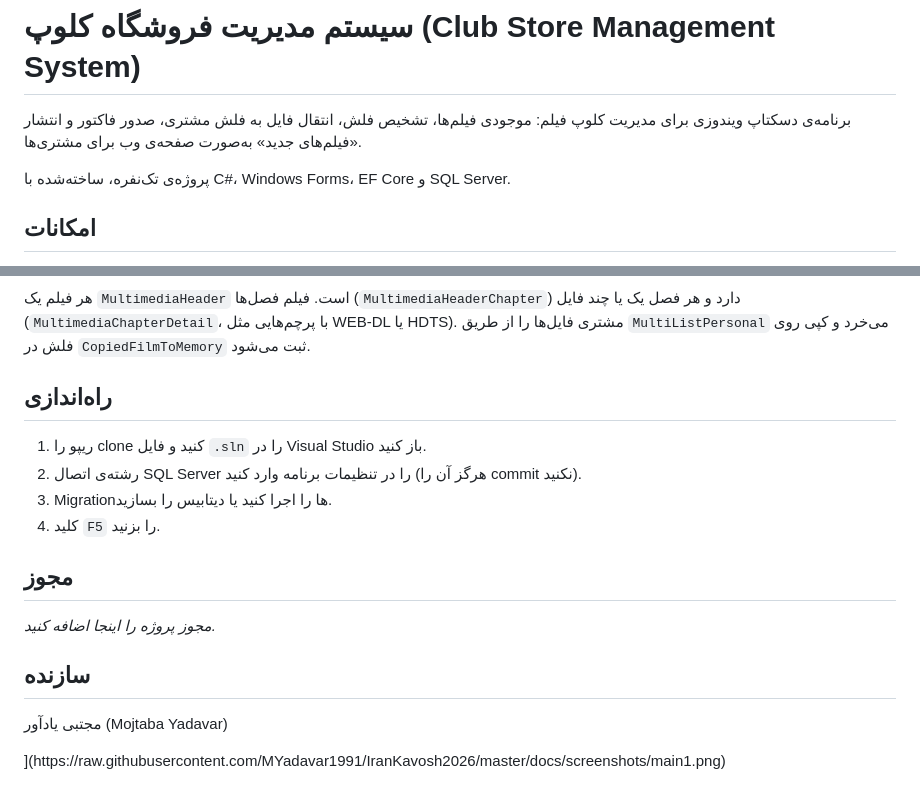
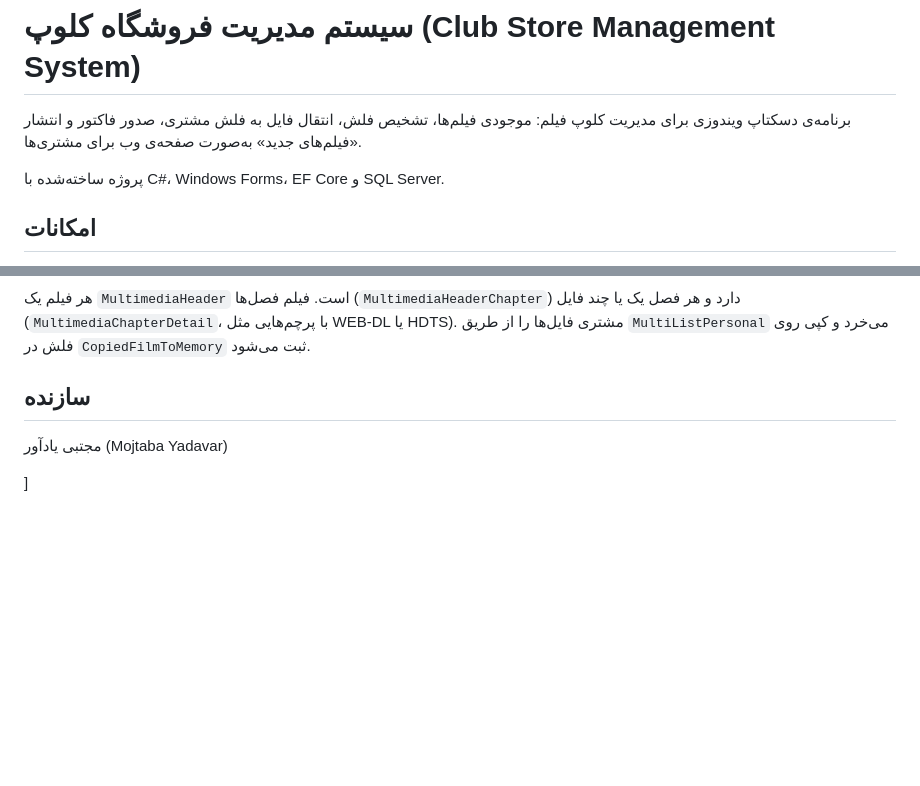
Before and after one commit to MYadavar1991/IranKavosh2026, a Markdown page: README.md, 2 parts joined by grey strips. Rendered like a GitHub page; blank space fills up the shorter version.

```diff
--- a/README.md
+++ b/README.md
@@ -4,7 +4,7 @@
 
 برنامه‌ی دسکتاپ ویندوزی برای مدیریت کلوپ فیلم: موجودی فیلم‌ها، تشخیص فلش، انتقال فایل به فلش مشتری، صدور فاکتور و انتشار «فیلم‌های جدید» به‌صورت صفحه‌ی وب برای مشتری‌ها.
 
-پروژه‌ی تک‌نفره، ساخته‌شده با C#، Windows Forms، EF Core و SQL Server.
+پروژه‌ ساخته‌شده با C#، Windows Forms، EF Core و SQL Server.
 
 ## امکانات
 
@@ -101,20 +101,11 @@ erDiagram
 
 هر فیلم یک `MultimediaHeader` است. فیلم فصل‌ها (`MultimediaHeaderChapter`) دارد و هر فصل یک یا چند فایل (`MultimediaChapterDetail`، با پرچم‌هایی مثل WEB-DL یا HDTS). مشتری فایل‌ها را از طریق `MultiListPersonal` می‌خرد و کپی روی فلش در `CopiedFilmToMemory` ثبت می‌شود.
 
-## راه‌اندازی
 
-1. ریپو را clone کنید و فایل `.sln` را در Visual Studio باز کنید.
-2. رشته‌ی اتصال SQL Server را در تنظیمات برنامه وارد کنید (هرگز آن را commit نکنید).
-3. Migrationها را اجرا کنید یا دیتابیس را بسازید.
-4. کلید `F5` را بزنید.
-
-## مجوز
-
-_مجوز پروژه را اینجا اضافه کنید._
 
 ## سازنده
 
 مجتبی یادآور (Mojtaba Yadavar)
 
 </div>
-](https://raw.githubusercontent.com/MYadavar1991/IranKavosh2026/master/docs/screenshots/main1.png)
+]
```
